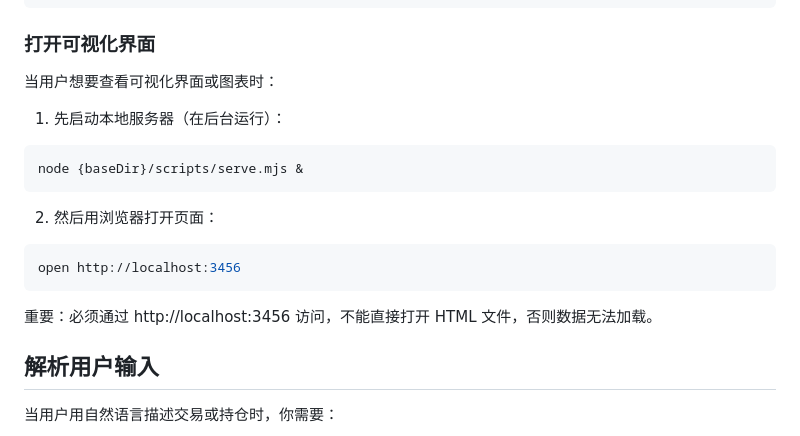
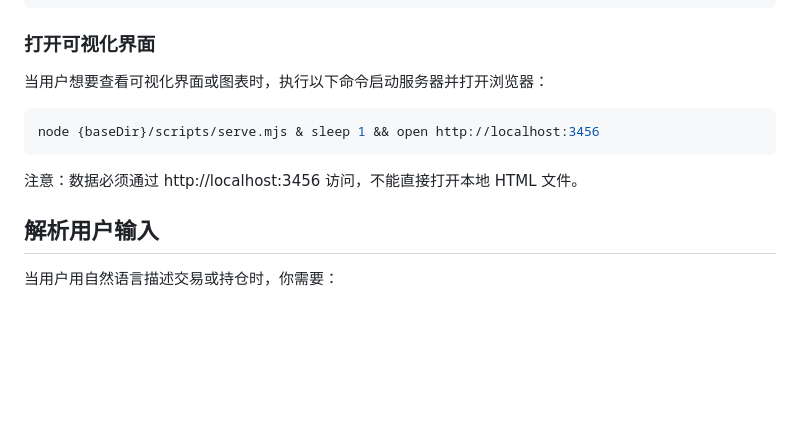
Before and after one commit to ChristinaFanxy/CryptoFolio-Skill, a Markdown page: SKILL.md, the part around the change. Drawn GitHub-style; blank space fills up the shorter version.

Commit message:
Fix: combine server start and browser open into single command

````diff
--- a/SKILL.md
+++ b/SKILL.md
@@ -98,16 +98,11 @@ node {baseDir}/scripts/cryptofolio.mjs export --format xlsx --output ~/cryptofol
 ```
 
 ### 打开可视化界面
-当用户想要查看可视化界面或图表时：
-1. 先启动本地服务器（在后台运行）：
+当用户想要查看可视化界面或图表时，执行以下命令启动服务器并打开浏览器：
 ```bash
-node {baseDir}/scripts/serve.mjs &
+node {baseDir}/scripts/serve.mjs & sleep 1 && open http://localhost:3456
 ```
-2. 然后用浏览器打开页面：
-```bash
-open http://localhost:3456
-```
-重要：必须通过 http://localhost:3456 访问，不能直接打开 HTML 文件，否则数据无法加载。
+注意：数据必须通过 http://localhost:3456 访问，不能直接打开本地 HTML 文件。
 
 ## 解析用户输入
 
````
